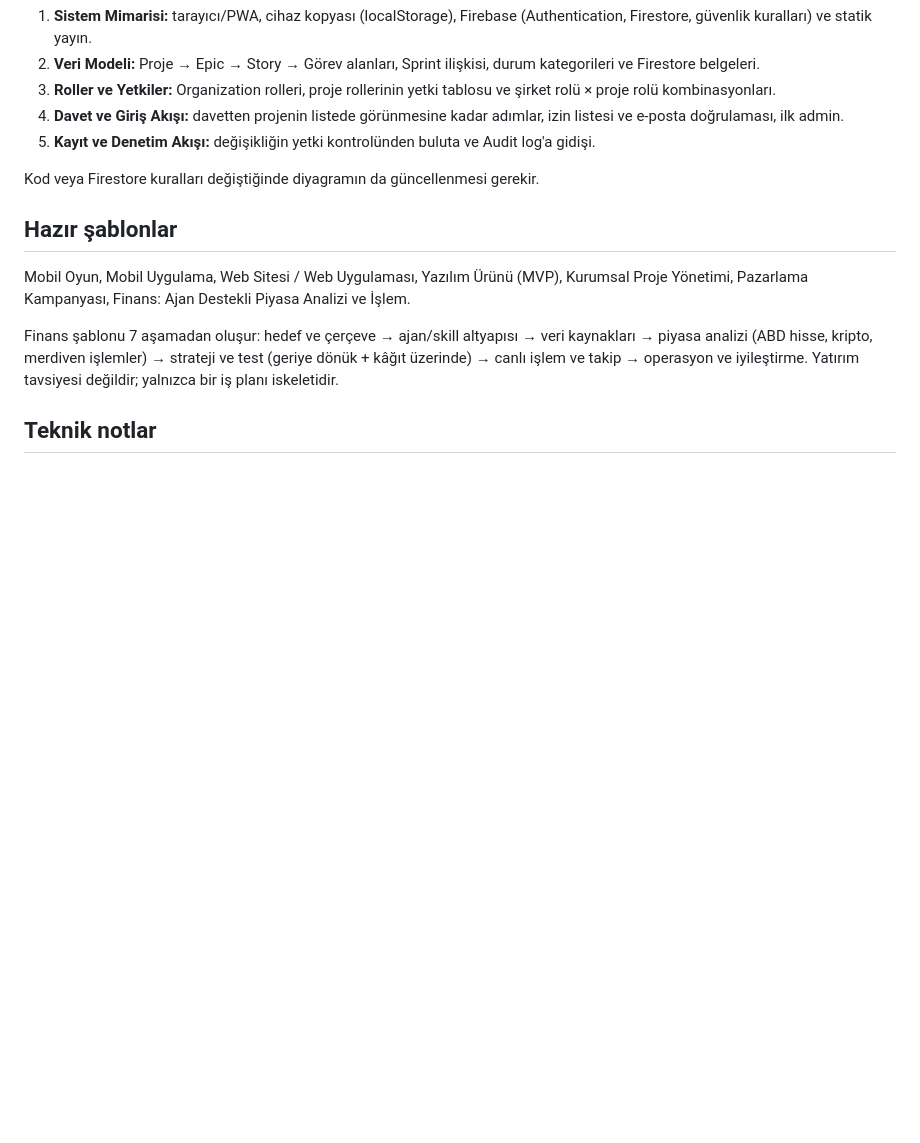
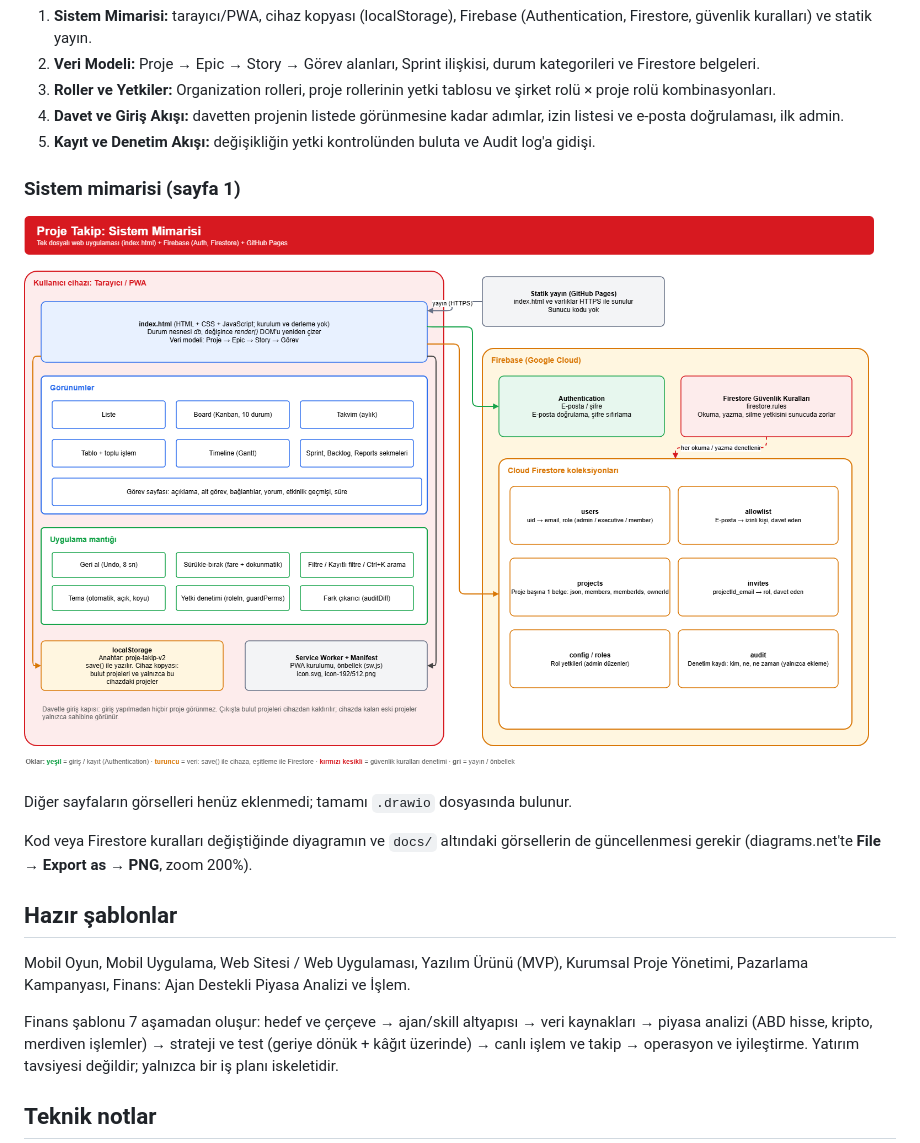
Before and after one commit to keremsa1id/STW, a Markdown page: README.md, the part around the change. GitHub-like rendering; pictures changed too: docs/mimari-diyagram.png (added); blank space fills up the shorter version.

Commit message:
dosya formatı

```diff
--- a/README.md
+++ b/README.md
@@ -151,7 +151,13 @@ Sınır: Kayıt tarayıcıdan yazıldığı için bir işlemin kayıt atılmadan
 4. **Davet ve Giriş Akışı:** davetten projenin listede görünmesine kadar adımlar, izin listesi ve e-posta doğrulaması, ilk admin.
 5. **Kayıt ve Denetim Akışı:** değişikliğin yetki kontrolünden buluta ve Audit log'a gidişi.
 
-Kod veya Firestore kuralları değiştiğinde diyagramın da güncellenmesi gerekir.
+### Sistem mimarisi (sayfa 1)
+
+![Proje Takip sistem mimarisi](docs/mimari-diyagram.png)
+
+Diğer sayfaların görselleri henüz eklenmedi; tamamı `.drawio` dosyasında bulunur.
+
+Kod veya Firestore kuralları değiştiğinde diyagramın ve `docs/` altındaki görsellerin de güncellenmesi gerekir (diagrams.net'te **File → Export as → PNG**, zoom 200%).
 
 ## Hazır şablonlar
 Mobil Oyun, Mobil Uygulama, Web Sitesi / Web Uygulaması, Yazılım Ürünü (MVP), Kurumsal Proje Yönetimi, Pazarlama Kampanyası, Finans: Ajan Destekli Piyasa Analizi ve İşlem.
```
Also changed, not shown: docs/1-mimari.png (added), 1 other file.
